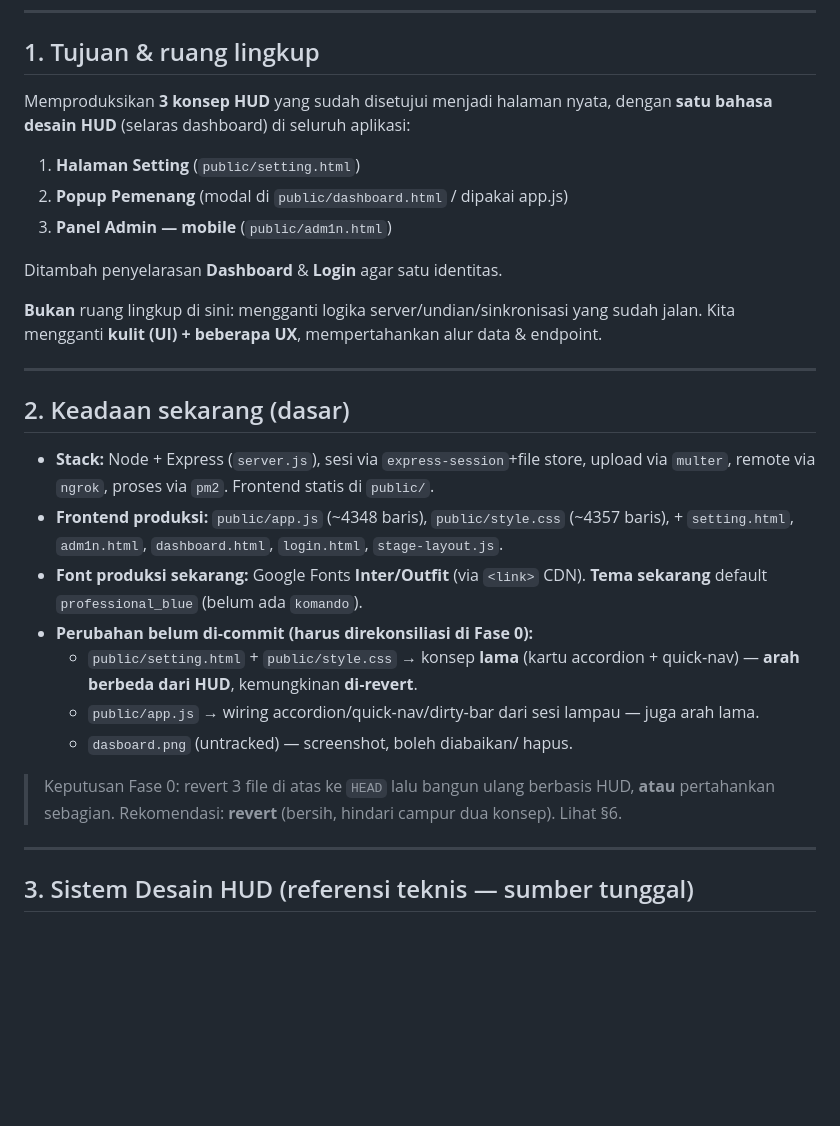
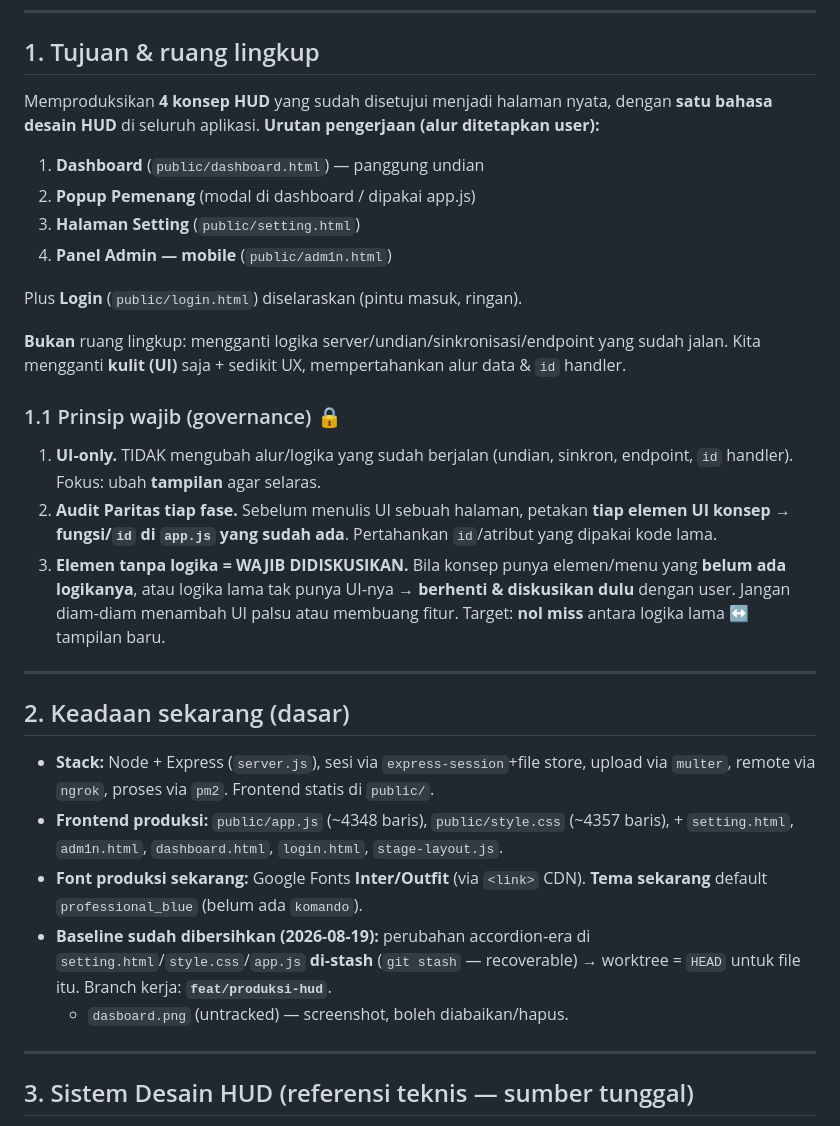
Before and after one commit to Nothing-love/Undian-Beta, a Markdown page: RDP.md, the part around one of its changes. GitHub-like rendering; blank space fills up the shorter version.

```diff
--- a/RDP.md
+++ b/RDP.md
@@ -23,15 +23,21 @@ Setiap sesi baru (context sudah kosong), kerjakan urutan ini:
 
 ## 1. Tujuan & ruang lingkup
 
-Memproduksikan **3 konsep HUD** yang sudah disetujui menjadi halaman nyata, dengan **satu bahasa desain HUD** (selaras dashboard) di seluruh aplikasi:
+Memproduksikan **4 konsep HUD** yang sudah disetujui menjadi halaman nyata, dengan **satu bahasa desain HUD** di seluruh aplikasi. **Urutan pengerjaan (alur ditetapkan user):**
 
-1. **Halaman Setting** (`public/setting.html`)
-2. **Popup Pemenang** (modal di `public/dashboard.html` / dipakai app.js)
-3. **Panel Admin — mobile** (`public/adm1n.html`)
+1. **Dashboard** (`public/dashboard.html`) — panggung undian
+2. **Popup Pemenang** (modal di dashboard / dipakai app.js)
+3. **Halaman Setting** (`public/setting.html`)
+4. **Panel Admin — mobile** (`public/adm1n.html`)
 
-Ditambah penyelarasan **Dashboard** & **Login** agar satu identitas.
+Plus **Login** (`public/login.html`) diselaraskan (pintu masuk, ringan).
 
-**Bukan** ruang lingkup di sini: mengganti logika server/undian/sinkronisasi yang sudah jalan. Kita mengganti **kulit (UI) + beberapa UX**, mempertahankan alur data & endpoint.
+**Bukan** ruang lingkup: mengganti logika server/undian/sinkronisasi/endpoint yang sudah jalan. Kita mengganti **kulit (UI)** saja + sedikit UX, mempertahankan alur data & `id` handler.
+
+### 1.1 Prinsip wajib (governance) 🔒
+1. **UI‑only.** TIDAK mengubah alur/logika yang sudah berjalan (undian, sinkron, endpoint, `id` handler). Fokus: ubah **tampilan** agar selaras.
+2. **Audit Paritas tiap fase.** Sebelum menulis UI sebuah halaman, petakan **tiap elemen UI konsep → fungsi/`id` di `app.js` yang sudah ada**. Pertahankan `id`/atribut yang dipakai kode lama.
+3. **Elemen tanpa logika = WAJIB DIDISKUSIKAN.** Bila konsep punya elemen/menu yang **belum ada logikanya**, atau logika lama tak punya UI‑nya → **berhenti & diskusikan dulu** dengan user. Jangan diam‑diam menambah UI palsu atau membuang fitur. Target: **nol miss** antara logika lama ↔ tampilan baru.
 
 ---
 
@@ -40,12 +46,8 @@ Ditambah penyelarasan **Dashboard** & **Login** agar satu identitas.
 - **Stack:** Node + Express (`server.js`), sesi via `express-session`+file store, upload via `multer`, remote via `ngrok`, proses via `pm2`. Frontend statis di `public/`.
 - **Frontend produksi:** `public/app.js` (~4348 baris), `public/style.css` (~4357 baris), + `setting.html`, `adm1n.html`, `dashboard.html`, `login.html`, `stage-layout.js`.
 - **Font produksi sekarang:** Google Fonts **Inter/Outfit** (via `<link>` CDN). **Tema sekarang** default `professional_blue` (belum ada `komando`).
-- **Perubahan belum di‑commit (harus direkonsiliasi di Fase 0):**
-  - `public/setting.html` + `public/style.css` → konsep **lama** (kartu accordion + quick‑nav) — **arah berbeda dari HUD**, kemungkinan **di‑revert**.
-  - `public/app.js` → wiring accordion/quick‑nav/dirty‑bar dari sesi lampau — juga arah lama.
-  - `dasboard.png` (untracked) — screenshot, boleh diabaikan/ hapus.
-
-> Keputusan Fase 0: revert 3 file di atas ke `HEAD` lalu bangun ulang berbasis HUD, **atau** pertahankan sebagian. Rekomendasi: **revert** (bersih, hindari campur dua konsep). Lihat §6.
+- **Baseline sudah dibersihkan (2026-08-19):** perubahan accordion‑era di `setting.html`/`style.css`/`app.js` **di‑stash** (`git stash` — recoverable) → worktree = `HEAD` untuk file itu. Branch kerja: **`feat/produksi-hud`**.
+  - `dasboard.png` (untracked) — screenshot, boleh diabaikan/hapus.
 
 ---
 
```
Also changed, not shown: other parts of RDP.md (+31 -25 lines).
